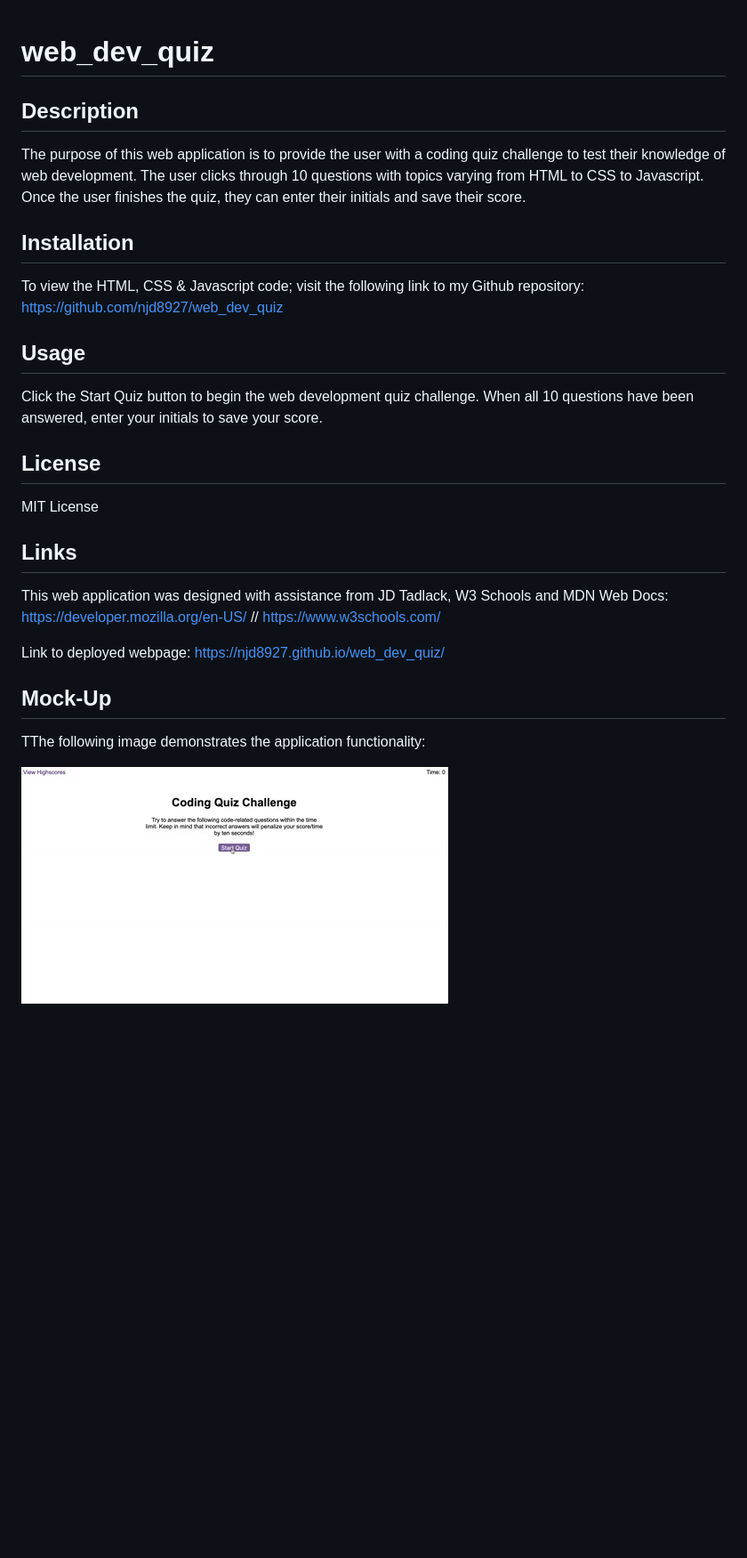
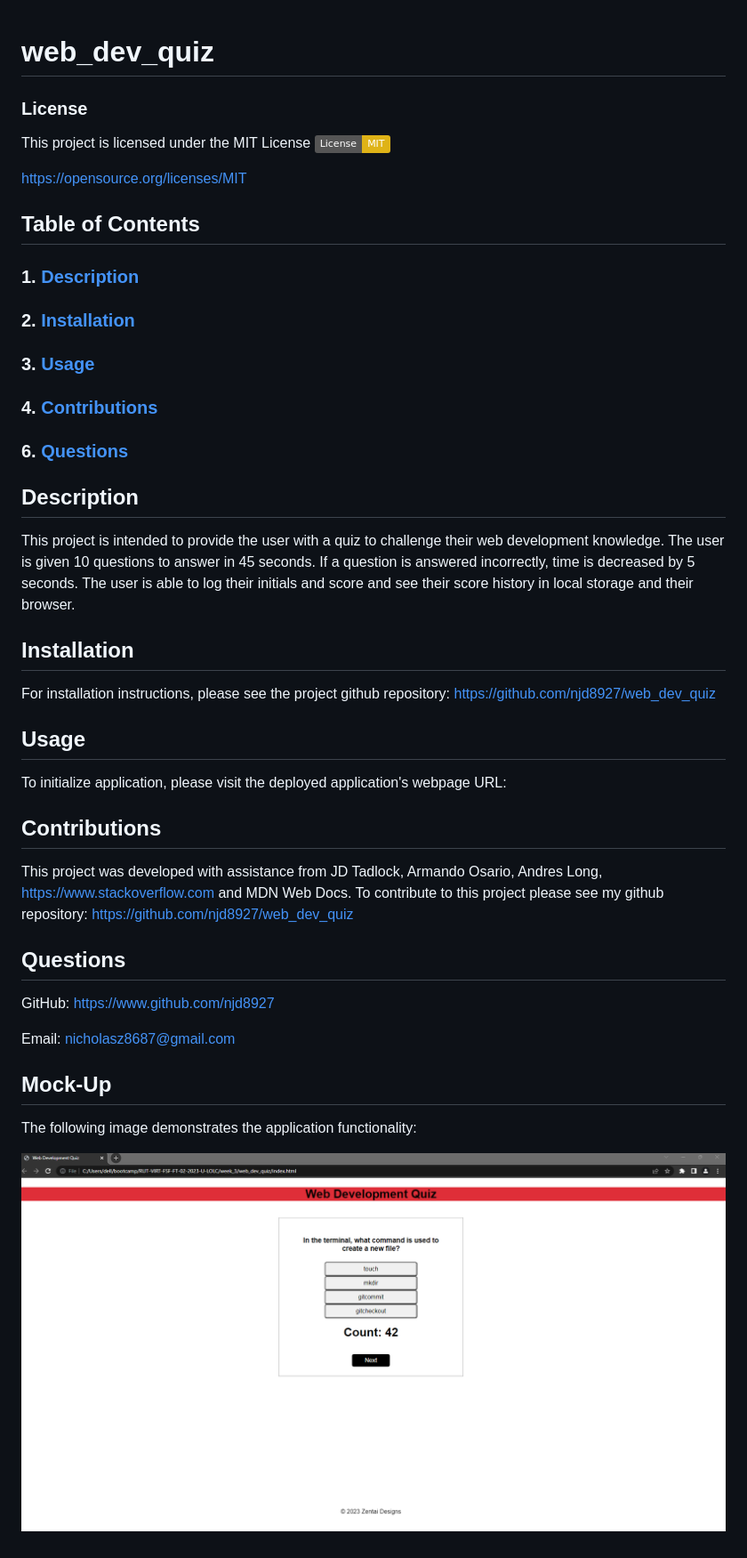
Before and after one commit to njd8927/web_dev_quiz, a Markdown page: README.md, the part around the change. Shown: that part at 89% size. Rendered like a GitHub page; pictures changed too: assets/images/readme.gif (deleted), assets/images/screenshot.png (added); badges without logos; blank space fills up the shorter version.

Commit message:
updated README screenshot and description

```diff
--- a/README.md
+++ b/README.md
@@ -1,28 +1,43 @@
 # web_dev_quiz
 
+### License
+This project is licensed under the MIT License [![License: MIT](https://img.shields.io/badge/License-MIT-yellow.svg)](https://opensource.org/licenses/MIT)
+
+https://opensource.org/licenses/MIT
+
+## Table of Contents
+
+### 1. [Description](#description)
+
+### 2. [Installation](#installation)
+
+### 3. [Usage](#usage)
+
+### 4. [Contributions](#contributions)
+
+### 6. [Questions](#questions)
+
 ## Description
-
-The purpose of this web application is to provide the user with a coding quiz challenge to test their knowledge of web development. The user clicks through 10 questions with topics varying from HTML to CSS to Javascript. Once the user finishes the quiz, they can enter their initials and save their score.
+This project is intended to provide the user with a quiz to challenge their web development knowledge. The user is given 10 questions to answer in 45 seconds. If a question is answered incorrectly, time is decreased by 5 seconds. The user is able to log their initials and score and see their score history in local storage and their browser.
 
 ## Installation
-
-To view the HTML, CSS & Javascript code; visit the following link to my Github repository: https://github.com/njd8927/web_dev_quiz
+For installation instructions, please see the project github repository: https://github.com/njd8927/web_dev_quiz
 
 ## Usage
+To initialize application, please visit the deployed application's webpage URL:
 
-Click the Start Quiz button to begin the web development quiz challenge. When all 10 questions have been answered, enter your initials to save your score.
+## Contributions
+This project was developed with assistance from JD Tadlock, Armando Osario, Andres Long, https://www.stackoverflow.com and MDN Web Docs.
+To contribute to this project please see my github repository: https://github.com/njd8927/web_dev_quiz
 
-## License
 
-MIT License
+## Questions
+GitHub: https://www.github.com/njd8927
 
-## Links
+Email: nicholasz8687@gmail.com
 
-This web application was designed with assistance from JD Tadlack, W3 Schools and MDN Web Docs: https://developer.mozilla.org/en-US/ // https://www.w3schools.com/
-
-Link to deployed webpage: https://njd8927.github.io/web_dev_quiz/
 ## Mock-Up
 
-TThe following image demonstrates the application functionality:
+The following image demonstrates the application functionality:
 
-![A user clicks through a coding quiz challenge and upon completion, enters their initials to save their score before starting over.](./assets/images/readme.gif)
+![A user clicks through a coding quiz challenge and upon completion, enters their initials to save their score before starting over.](./assets/images/screenshot.png)
```
